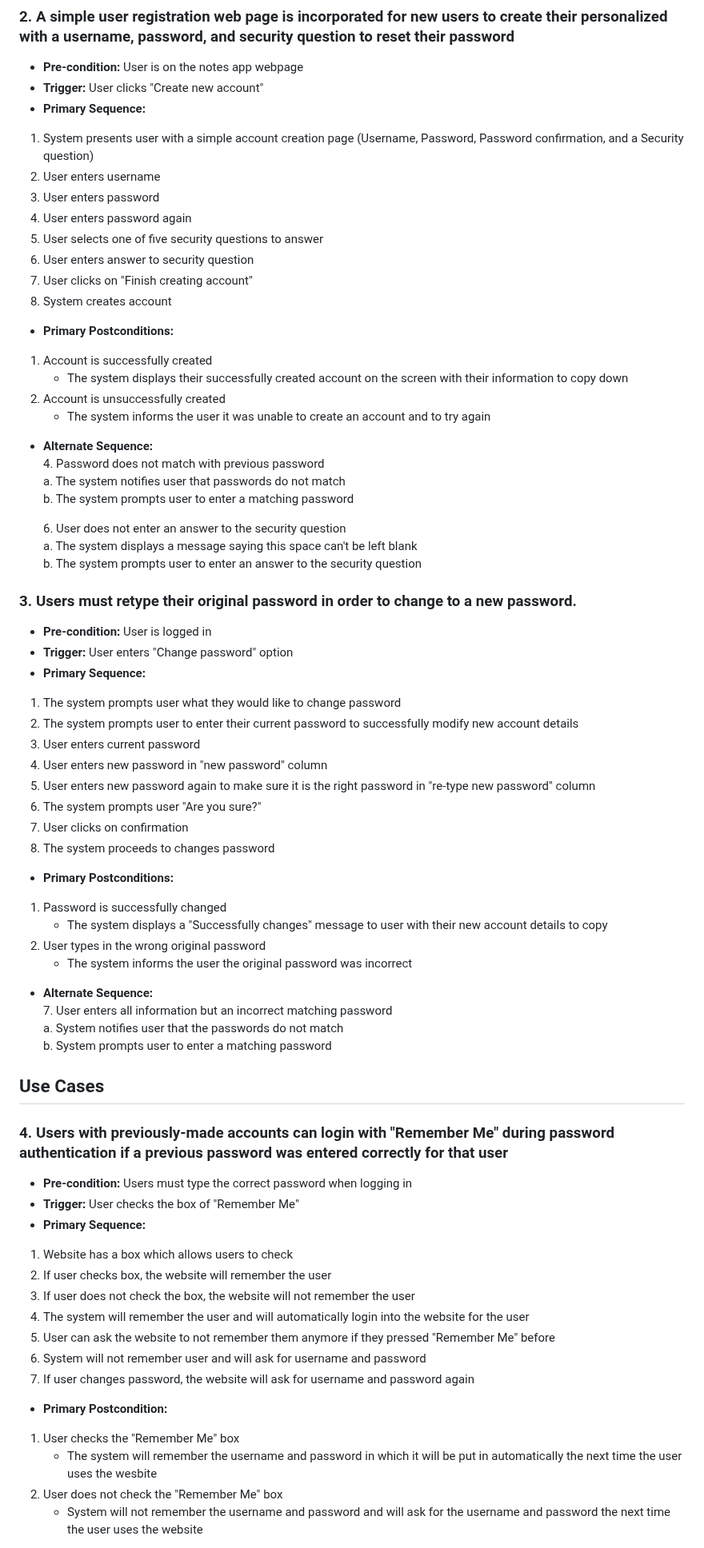
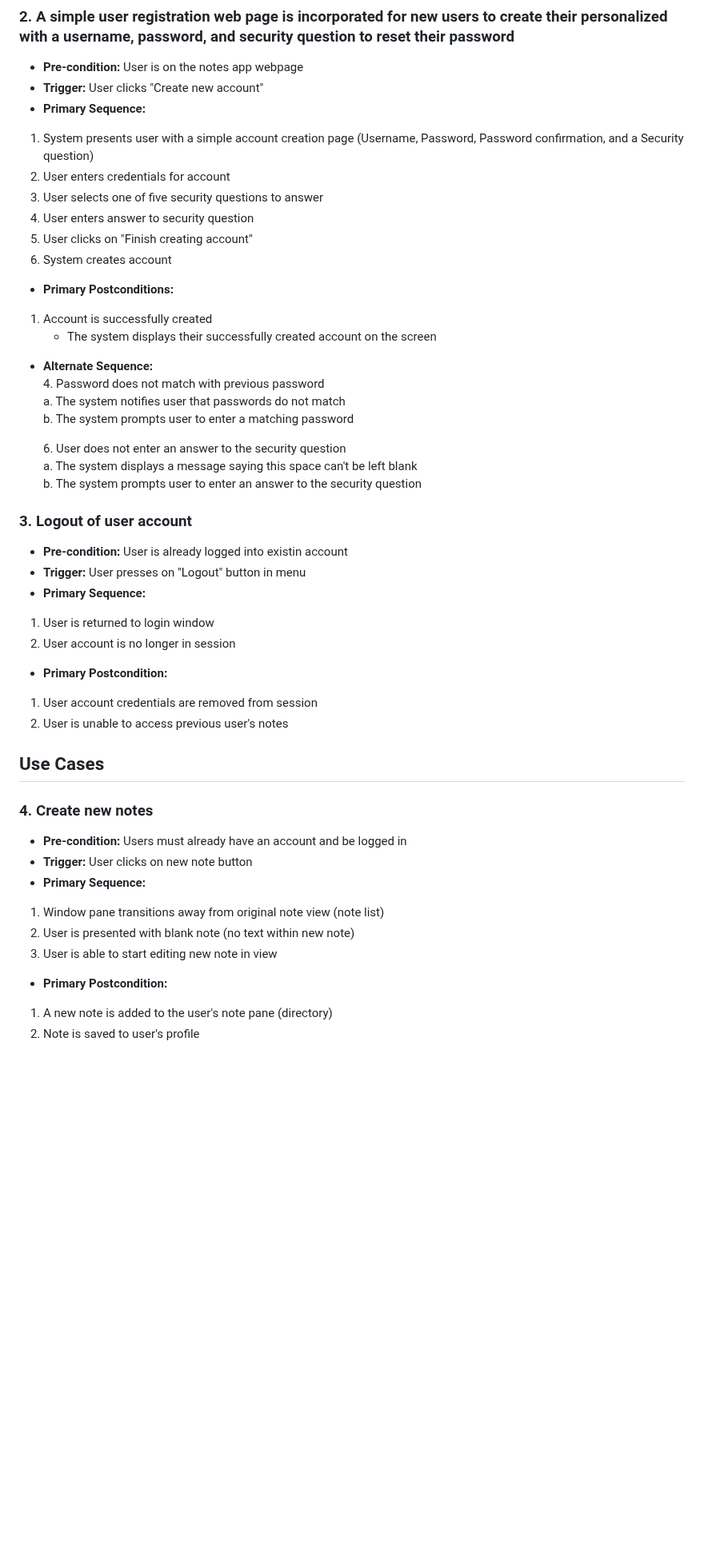
Before and after one commit to addisoni/cmpe131_g4, a Markdown page: requirements.md, the part around one of its changes. Shown at 80% size. GitHub-like rendering; blank space fills up the shorter version.

Commit message:
Update requirements.md
Revision for M1 submission

```diff
--- a/requirements.md
+++ b/requirements.md
@@ -57,9 +56,7 @@
 - **Trigger:** User clicks "Create new account"
 - **Primary Sequence:**
 1. System presents user with a simple account creation page (Username, Password, Password confirmation, and a Security question)
-2. User enters username
-3. User enters password
-4. User enters password again
+2. User enters credentials for account
 5. User selects one of five security questions to answer
 6. User enters answer to security question
 7. User clicks on "Finish creating account"
@@ -67,9 +64,7 @@
 
 - **Primary Postconditions:**<br>
 1. Account is successfully created
-    - The system displays their successfully created account on the screen with their information to copy down
-2. Account is unsuccessfully created
-    - The system informs the user it was unable to create an account and to try again
+    - The system displays their successfully created account on the screen
 
 - **Alternate Sequence:**<br>
 4\. Password does not match with previous password<br>
@@ -80,46 +75,27 @@
   a. The system displays a message saying this space can't be left blank<br>
   b. The system prompts user to enter an answer to the security question
 
-### 3. Users must retype their original password in order to change to a new password.
-- **Pre-condition:** User is logged in
-- **Trigger:** User enters "Change password" option
+### 3. Logout of user account
+- **Pre-condition:** User is already logged into existin account
+- **Trigger:** User presses on "Logout" button in menu
 - **Primary Sequence:**
-1. The system prompts user what they would like to change password
-2. The system prompts user to enter their current password to successfully modify new account details
-3. User enters current password
-4. User enters new password in "new password" column
-5. User enters new password again to make sure it is the right password in "re-type new password" column
-6. The system prompts user "Are you sure?"
-7. User clicks on confirmation
-8. The system proceeds to changes password
+1. User is returned to login window
+2. User account is no longer in session
 
-- **Primary Postconditions:**<br>
-1. Password is successfully changed
-    - The system displays a "Successfully changes" message to user with their new account details to copy
-2. User types in the wrong original password
-    - The system informs the user the original password was incorrect
-
-- **Alternate Sequence:**<br>
-7\. User enters all information but an incorrect matching password<br>
-  a. System notifies user that the passwords do not match<br>
-  b. System prompts user to enter a matching password<br>
+- **Primary Postcondition:**<br>
+1. User account credentials are removed from session
+2. User is unable to access previous user's notes
 
 ## Use Cases <Stephen>
-### 4. Users with previously-made accounts can login with "Remember Me" during password authentication if a previous password was entered correctly for that user
-- **Pre-condition:** Users must type the correct password when logging in
-- **Trigger:** User checks the box of "Remember Me"
+### 4. Create new notes
+- **Pre-condition:** Users must already have an account and be logged in
+- **Trigger:** User clicks on new note button
 - **Primary Sequence:**
-1. Website has a box which allows users to check
-2. If user checks box, the website will remember the user
-3. If user does not check the box, the website will not remember the user
-4. The system will remember the user and will automatically login into the website for the user
-5. User can ask the website to not remember them anymore if they pressed "Remember Me" before
-6. System will not remember user and will ask for username and password
-7. If user changes password, the website will ask for username and password again
+1. Window pane transitions away from original note view (note list)
+2. User is presented with blank note (no text within new note)
+3. User is able to start editing new note in view
 
 - **Primary Postcondition:**<br>
-1. User checks the "Remember Me" box
-   - The system will remember the username and password in which it will be put in automatically the next time the user uses the wesbite
-2. User does not check the "Remember Me" box
-   - System will not remember the username and password and will ask for the username and password the next time the user uses the website
+1. A new note is added to the user's note pane (directory)
+2. Note is saved to user's profile
 
```
Also changed, not shown: other parts of requirements.md (+31 -56 lines).
